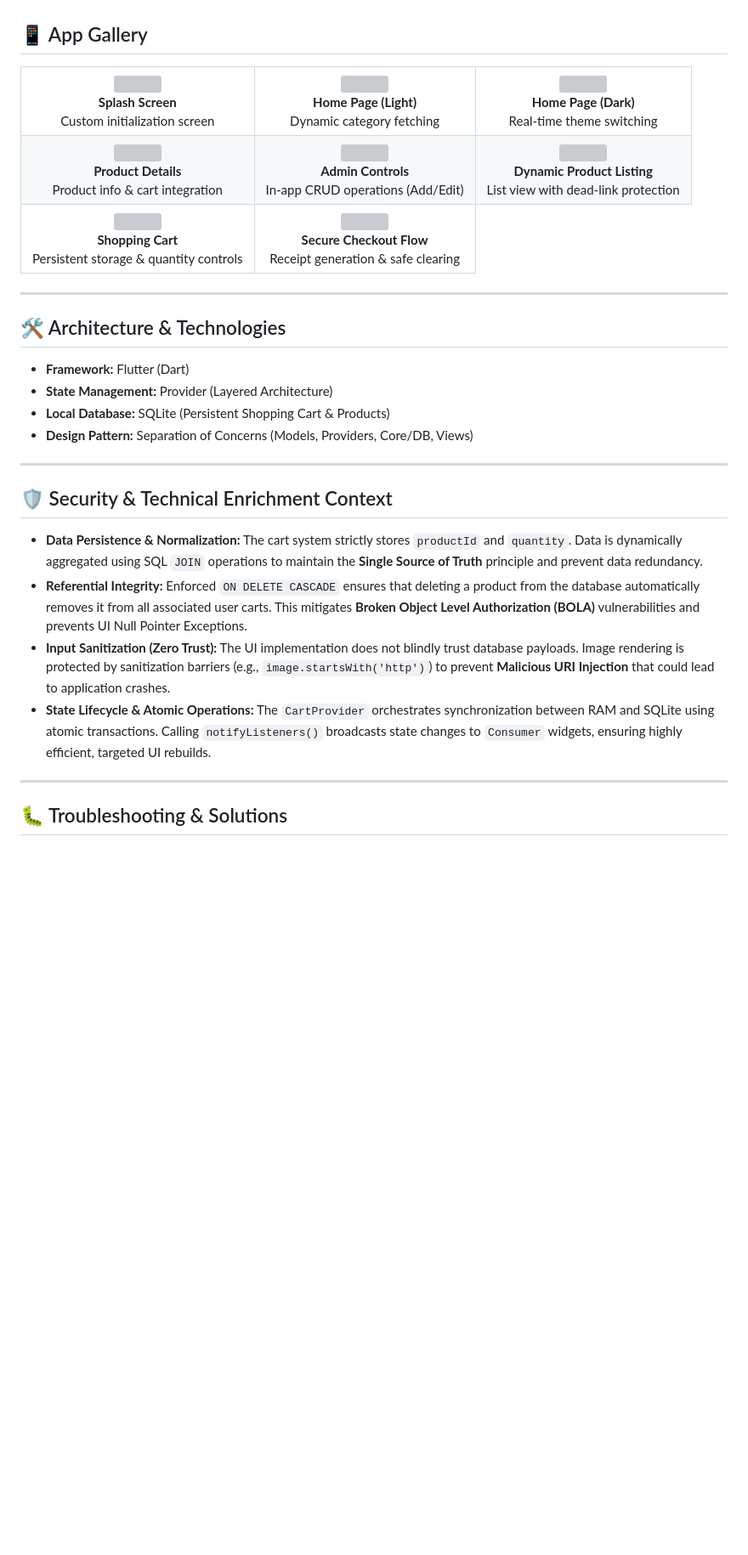
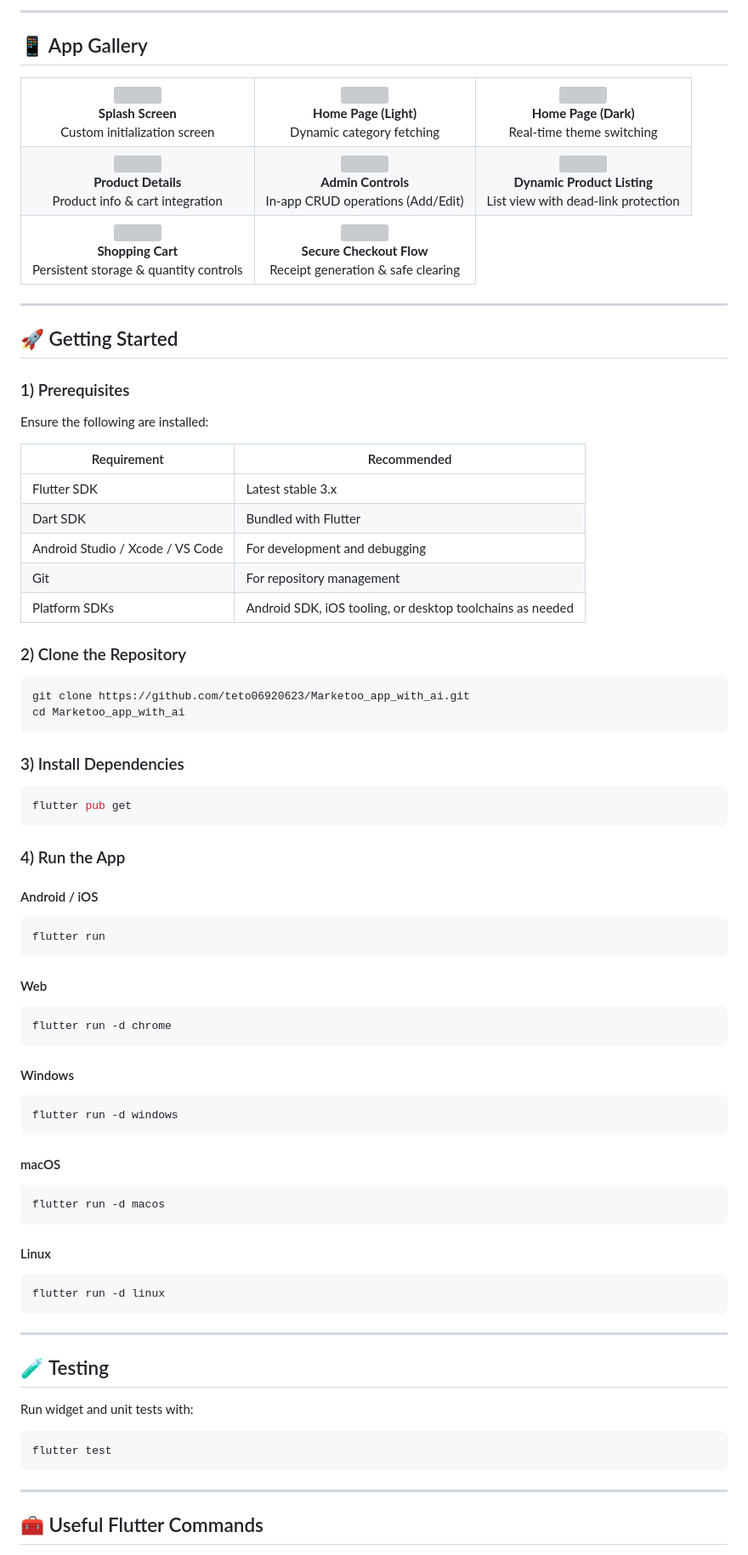
Before and after one commit to teto06920623/Marketoo_app_with_ai, a Markdown page: README.md, the part around one of its changes. Shown at 85% size. Rendered like a GitHub page; blank space fills up the shorter version; grey boxes are pictures that could not be loaded.

````diff
--- a/README.md
+++ b/README.md
@@ -4,3 +92,4 @@ A robust E-commerce Flutter application built with a focus on clean architecture
+---
 
 ## 📱 App Gallery
 
@@ -8,62 +97,110 @@ A robust E-commerce Flutter application built with a focus on clean architecture
   <tr>
     <td align="center">
       <img src="https://github.com/user-attachments/assets/0d02e96f-f716-401d-9418-ae1e845509a7" width="220" />
-      <br/><b>Splash Screen</b><br/>Custom initialization screen
+      <br /><b>Splash Screen</b><br />Custom initialization screen
     </td>
     <td align="center">
-            <img src="https://github.com/user-attachments/assets/a6058abe-d635-48f3-a876-8fcfb6cd336d" width="220" />
-      <br/><b>Home Page (Light)</b><br/>Dynamic category fetching
+      <img src="https://github.com/user-attachments/assets/a6058abe-d635-48f3-a876-8fcfb6cd336d" width="220" />
+      <br /><b>Home Page (Light)</b><br />Dynamic category fetching
     </td>
     <td align="center">
       <img src="https://github.com/user-attachments/assets/c2435794-b080-4420-9420-111cf6f75237" width="220" />
-      <br/><b>Home Page (Dark)</b><br/>Real-time theme switching
+      <br /><b>Home Page (Dark)</b><br />Real-time theme switching
     </td>
   </tr>
   <tr>
     <td align="center">
       <img src="https://github.com/user-attachments/assets/7041fbd2-4d2a-4539-a1c4-3deb78cb4a03" width="220" />
-      <br/><b>Product Details</b><br/>Product info & cart integration
+      <br /><b>Product Details</b><br />Product info & cart integration
     </td>
     <td align="center">
       <img src="https://github.com/user-attachments/assets/558da2f0-abf8-45e5-975c-5fda6b669da5" width="220" />
-      <br/><b>Admin Controls</b><br/>In-app CRUD operations (Add/Edit)
+      <br /><b>Admin Controls</b><br />In-app CRUD operations (Add/Edit)
     </td>
     <td align="center">
-            <img src="https://github.com/user-attachments/assets/c8d87609-bf26-4796-b250-9dc301e95b8a" width="220" />
-      <br/><b>Dynamic Product Listing</b><br/>List view with dead-link protection
+      <img src="https://github.com/user-attachments/assets/c8d87609-bf26-4796-b250-9dc301e95b8a" width="220" />
+      <br /><b>Dynamic Product Listing</b><br />List view with dead-link protection
     </td>
   </tr>
   <tr>
     <td align="center">
       <img src="https://github.com/user-attachments/assets/8bf906c4-3688-422f-969f-1073b6bf1e95" width="220" />
-      <br/><b>Shopping Cart</b><br/>Persistent storage & quantity controls
+      <br /><b>Shopping Cart</b><br />Persistent storage & quantity controls
     </td>
     <td align="center">
-      <img src="https://github.com/user-attachments/assets/48ba1153-f164-4639-ad41-7fd517e29906" width="220"/>
-      <br/><b>Secure Checkout Flow</b><br/>Receipt generation & safe clearing
+      <img src="https://github.com/user-attachments/assets/48ba1153-f164-4639-ad41-7fd517e29906" width="220" />
+      <br /><b>Secure Checkout Flow</b><br />Receipt generation & safe clearing
     </td>
   </tr>
 </table>
 
 ---
 
-## 🛠 Architecture & Technologies
+## 🚀 Getting Started
 
-- **Framework:** Flutter (Dart)
-- **State Management:** Provider (Layered Architecture)
-- **Local Database:** SQLite (Persistent Shopping Cart & Products)
-- **Design Pattern:** Separation of Concerns (Models, Providers, Core/DB, Views)
+### 1) Prerequisites
+
+Ensure the following are installed:
+
+| Requirement | Recommended |
+|---|---|
+| Flutter SDK | Latest stable 3.x |
+| Dart SDK | Bundled with Flutter |
+| Android Studio / Xcode / VS Code | For development and debugging |
+| Git | For repository management |
+| Platform SDKs | Android SDK, iOS tooling, or desktop toolchains as needed |
+
+### 2) Clone the Repository
+
+```bash
+git clone https://github.com/teto06920623/Marketoo_app_with_ai.git
+cd Marketoo_app_with_ai
+```
+
+### 3) Install Dependencies
+
+```bash
+flutter pub get
+```
+
+### 4) Run the App
+
+#### Android / iOS
+```bash
+flutter run
+```
+
+#### Web
+```bash
+flutter run -d chrome
+```
+
+#### Windows
+```bash
+flutter run -d windows
+```
+
+#### macOS
+```bash
+flutter run -d macos
+```
+
+#### Linux
+```bash
+flutter run -d linux
+```
 
 ---
 
-## 🛡️ Security & Technical Enrichment Context
+## 🧪 Testing
 
-- **Data Persistence & Normalization:** The cart system strictly stores `productId` and `quantity`. Data is dynamically aggregated using SQL `JOIN` operations to maintain the **Single Source of Truth** principle and prevent data redundancy.
-- **Referential Integrity:** Enforced `ON DELETE CASCADE` ensures that deleting a product from the database automatically removes it from all associated user carts. This mitigates **Broken Object Level Authorization (BOLA)** vulnerabilities and prevents UI Null Pointer Exceptions.
-- **Input Sanitization (Zero Trust):** The UI implementation does not blindly trust database payloads. Image rendering is protected by sanitization barriers (e.g., `image.startsWith('http')`) to prevent **Malicious URI Injection** that could lead to application crashes.
-- **State Lifecycle & Atomic Operations:** The `CartProvider` orchestrates synchronization between RAM and SQLite using atomic transactions. Calling `notifyListeners()` broadcasts state changes to `Consumer` widgets, ensuring highly efficient, targeted UI rebuilds.
+Run widget and unit tests with:
+
+```bash
+flutter test
+```
 
 ---
 
-## 🐛 Troubleshooting & Solutions
+## 🧰 Useful Flutter Commands
 
````
Also changed, not shown: other parts of README.md (+180 -26 lines).
